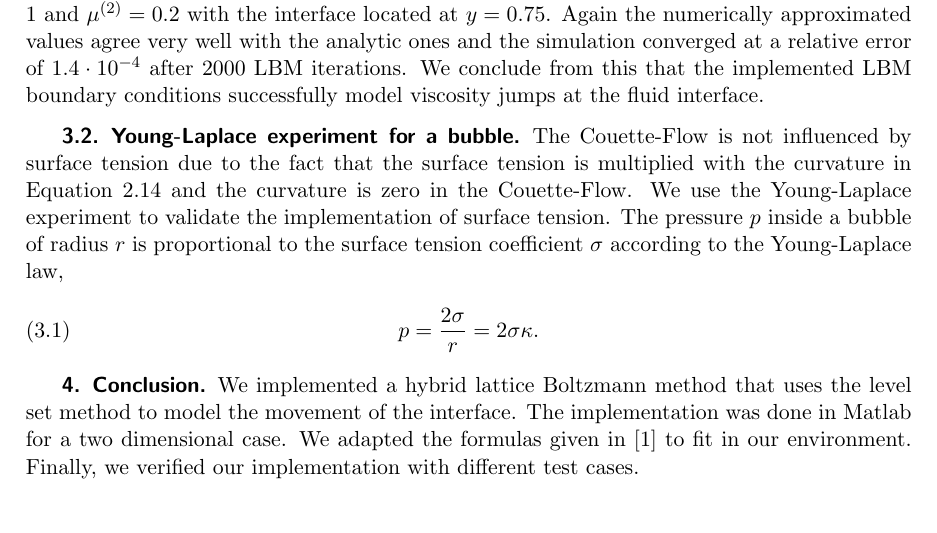
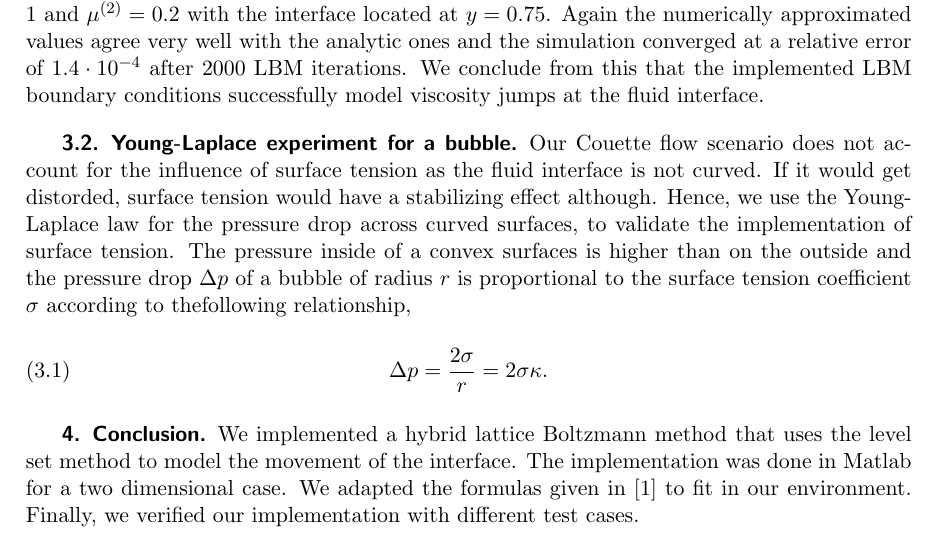
Before and after one commit to lhufnagel/multi-lbm, a LaTeX paper (Paper/paper.tex): part of page 9 of 10, cut so that both start at the same text, the shorter picture padded with empty space. Compiled offline with pdfLaTeX.

Commit message:
Kleinigkeit

```diff
--- a/Paper/paper.tex
+++ b/Paper/paper.tex
@@ -281,9 +281,10 @@ Figure \ref{couette2} shows a second scenario with $5 \times 10$ cells along $x
 \end{figure}
 We conclude from this that the implemented LBM boundary conditions successfully model viscosity jumps at the fluid interface.
 \subsection{Young-Laplace experiment for a bubble}
-The Couette-Flow is not influenced by surface tension due to the fact that the surface tension is multiplied with the curvature in Equation \ref{Lambda_iTimes_S} and the curvature is zero in the Couette-Flow. We use the Young-Laplace experiment to validate the implementation of surface tension. The pressure $p$ inside a bubble of radius $r$ is proportional to the surface tension coefficient $\sigma$ according to the Young-Laplace law,
+Our Couette flow scenario does not account for the influence of surface tension as the fluid interface is not curved. If it would get distorded, surface tension would have a stabilizing effect although.
+Hence, we use the Young-Laplace law for the pressure drop across curved surfaces, to validate the implementation of surface tension. The pressure inside of a convex surfaces is higher than on the outside and the pressure drop $\Delta p$ of a bubble of radius $r$ is proportional to the surface tension coefficient $\sigma$ according to thefollowing relationship,
 \begin{equation}
-	p = \frac{2\sigma}{r} = 2 \sigma \kappa .
+	\Delta p = \frac{2\sigma}{r} = 2 \sigma \kappa .
 \end{equation}
 
 
```
Also changed, not shown: Paper/paper.tex (4 more changed lines).
